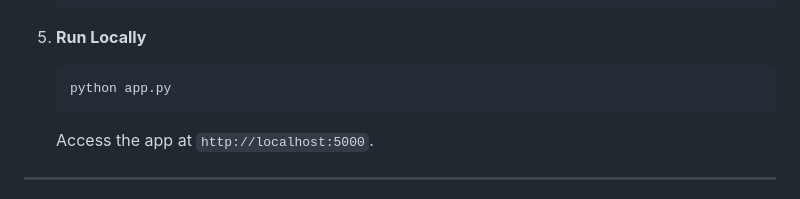
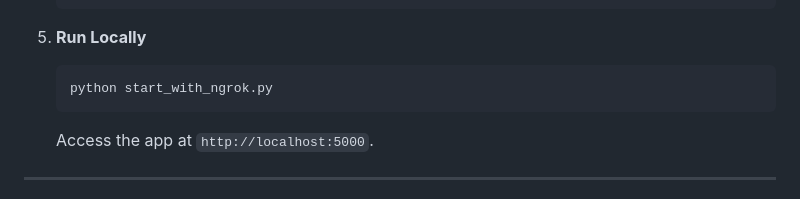
Before and after one commit to MohammedMaheer/AI_JobFormMaker, a Markdown page: SETUP_GUIDE.md, the part around the change. Drawn GitHub-style.

````diff
--- a/SETUP_GUIDE.md
+++ b/SETUP_GUIDE.md
@@ -67,7 +67,7 @@ Before starting, ensure you have the following accounts and tools:
 
 5.  **Run Locally**
     ```bash
-    python app.py
+    python start_with_ngrok.py
     ```
     Access the app at `http://localhost:5000`.
 
````
